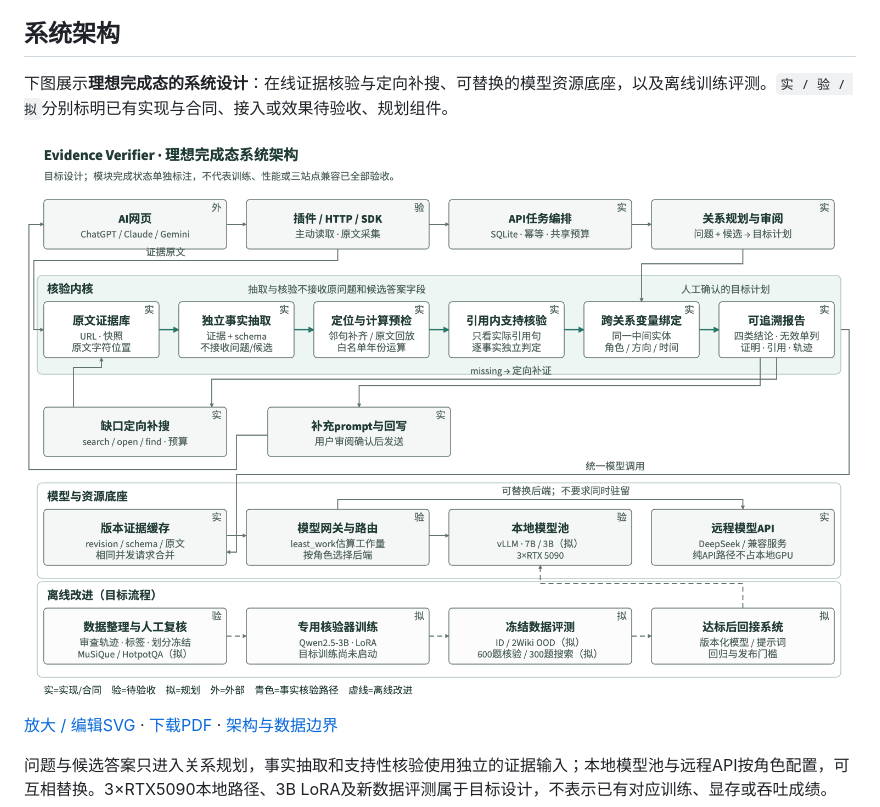
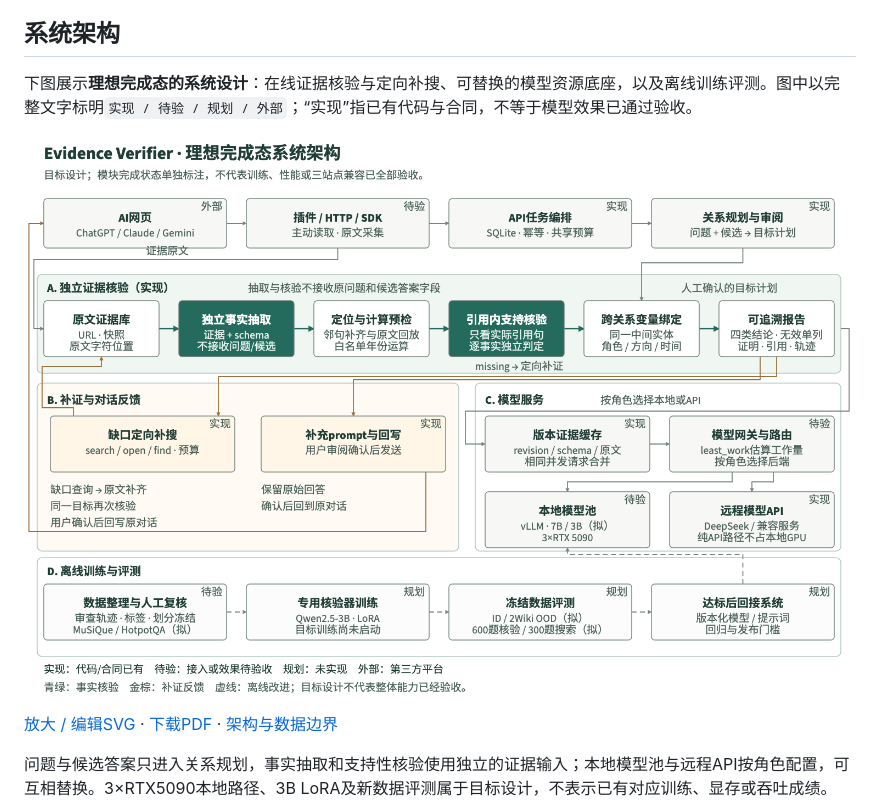
Before and after one commit to Gump111458785/evidence-verifier, a Markdown page: README.md, the part around the change. Drawn GitHub-style; pictures changed too: docs/images/system-architecture.png.

```diff
--- a/README.md
+++ b/README.md
@@ -28,7 +28,7 @@
 
 ## 系统架构
 
-下图展示**理想完成态的系统设计**：在线证据核验与定向补搜、可替换的模型资源底座，以及离线训练评测。`实 / 验 / 拟`分别标明已有实现与合同、接入或效果待验收、规划组件。
+下图展示**理想完成态的系统设计**：在线证据核验与定向补搜、可替换的模型资源底座，以及离线训练评测。图中以完整文字标明`实现 / 待验 / 规划 / 外部`；“实现”指已有代码与合同，不等于模型效果已通过验收。
 
 ![Evidence Verifier理想完成态架构：插件与API接入、独立事实链、补搜反馈、模型资源底座、离线训练评测](docs/images/system-architecture.png)
 
```
Also changed, not shown: docs/architecture.md (+3 -1 lines), 2 other files.
